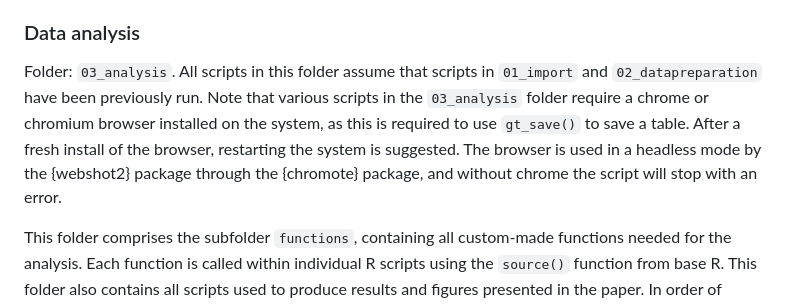
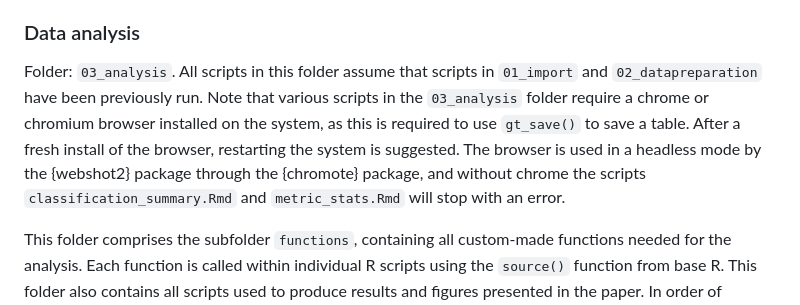
Before and after one commit to tscnlab/GuidolinEtAl_BehavResMethods_2025, a Markdown page: README.md, the part around the change. Drawn GitHub-style.

Commit message:
clarified chome and webshot dependency

```diff
--- a/README.md
+++ b/README.md
@@ -66,7 +66,7 @@ The output of running these two scripts in sequential order is a single, clean d
 
 ### Data analysis
 Folder: `03_analysis`. All scripts in this folder assume that scripts in `01_import` and `02_datapreparation` have been previously run.
-Note that various scripts in the `03_analysis` folder require a chrome or chromium browser installed on the system, as this is required to use `gt_save()` to save a table.  After a fresh install of the browser, restarting the system is suggested. The browser is used in a headless mode by the {webshot2} package through the {chromote} package, and without chrome the script will stop with an error.
+Note that various scripts in the `03_analysis` folder require a chrome or chromium browser installed on the system, as this is required to use `gt_save()` to save a table.  After a fresh install of the browser, restarting the system is suggested. The browser is used in a headless mode by the {webshot2} package through the {chromote} package, and without chrome the scripts `classification_summary.Rmd` and `metric_stats.Rmd` will stop with an error.
 
 This folder comprises the subfolder `functions`, containing all custom-made functions needed for the analysis. Each function is called within individual R scripts using the `source()` function from base R.
 This folder also contains all scripts used to produce results and figures presented in the paper. In order of analysis in the paper, these are:
```
